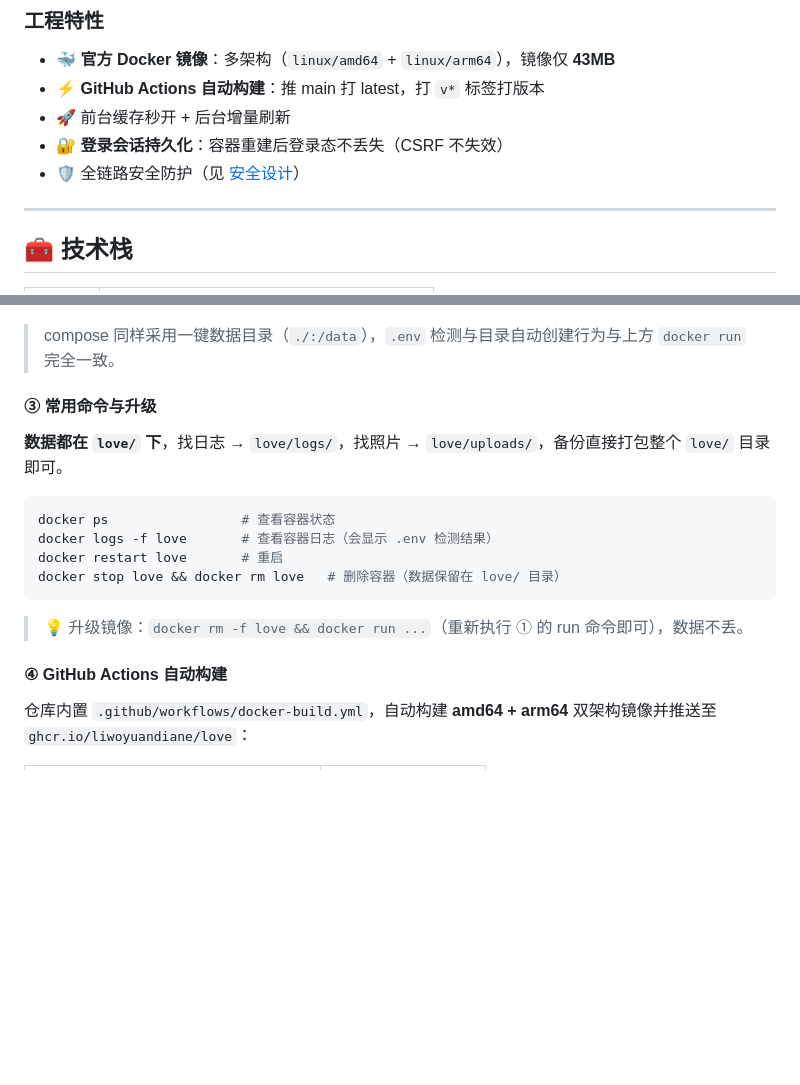
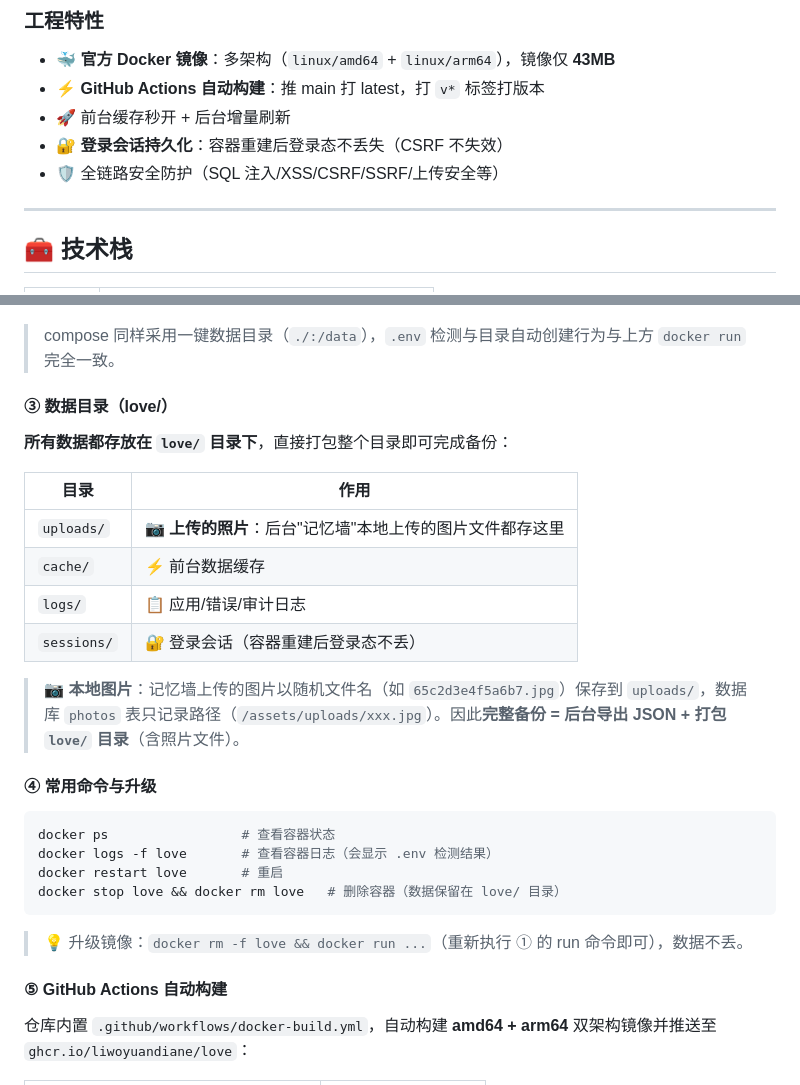
Before and after one commit to liwoyuandiane/love, a Markdown page: README.md, 2 parts joined by grey strips. Rendered like a GitHub page; blank space fills up the shorter version.

````diff
--- a/README.md
+++ b/README.md
@@ -54,7 +51,7 @@
 - ⚡ **GitHub Actions 自动构建**：推 main 打 latest，打 `v*` 标签打版本
 - 🚀 前台缓存秒开 + 后台增量刷新
 - 🔐 **登录会话持久化**：容器重建后登录态不丢失（CSRF 不失效）
-- 🛡️ 全链路安全防护（见 [安全设计](#-安全设计)）
+- 🛡️ 全链路安全防护（SQL 注入/XSS/CSRF/SSRF/上传安全等）
 
 ---
 
@@ -98,9 +95,20 @@ docker compose up -d --build
 
 > compose 同样采用一键数据目录（`./:/data`），`.env` 检测与目录自动创建行为与上方 `docker run` 完全一致。
 
-#### ③ 常用命令与升级
+#### ③ 数据目录（love/）
 
-**数据都在 `love/` 下**，找日志 → `love/logs/`，找照片 → `love/uploads/`，备份直接打包整个 `love/` 目录即可。
+**所有数据都存放在 `love/` 目录下**，直接打包整个目录即可完成备份：
+
+| 目录 | 作用 |
+|------|------|
+| `uploads/` | 📷 **上传的照片**：后台"记忆墙"本地上传的图片文件都存这里 |
+| `cache/` | ⚡ 前台数据缓存 |
+| `logs/` | 📋 应用/错误/审计日志 |
+| `sessions/` | 🔐 登录会话（容器重建后登录态不丢） |
+
+> 📷 **本地图片**：记忆墙上传的图片以随机文件名（如 `65c2d3e4f5a6b7.jpg`）保存到 `uploads/`，数据库 `photos` 表只记录路径（`/assets/uploads/xxx.jpg`）。因此**完整备份 = 后台导出 JSON + 打包 `love/` 目录**（含照片文件）。
+
+#### ④ 常用命令与升级
 
 ```bash
 docker ps                 # 查看容器状态
@@ -111,7 +119,7 @@ docker stop love && docker rm love   # 删除容器（数据保留在 love/ 目
 
 > 💡 升级镜像：`docker rm -f love && docker run ...`（重新执行 ① 的 run 命令即可），数据不丢。
 
-#### ④ GitHub Actions 自动构建
+#### ⑤ GitHub Actions 自动构建
 
 仓库内置 `.github/workflows/docker-build.yml`，自动构建 **amd64 + arm64** 双架构镜像并推送至 `ghcr.io/liwoyuandiane/love`：
 
````
Also changed, not shown: other parts of README.md (+0 -100 lines).
